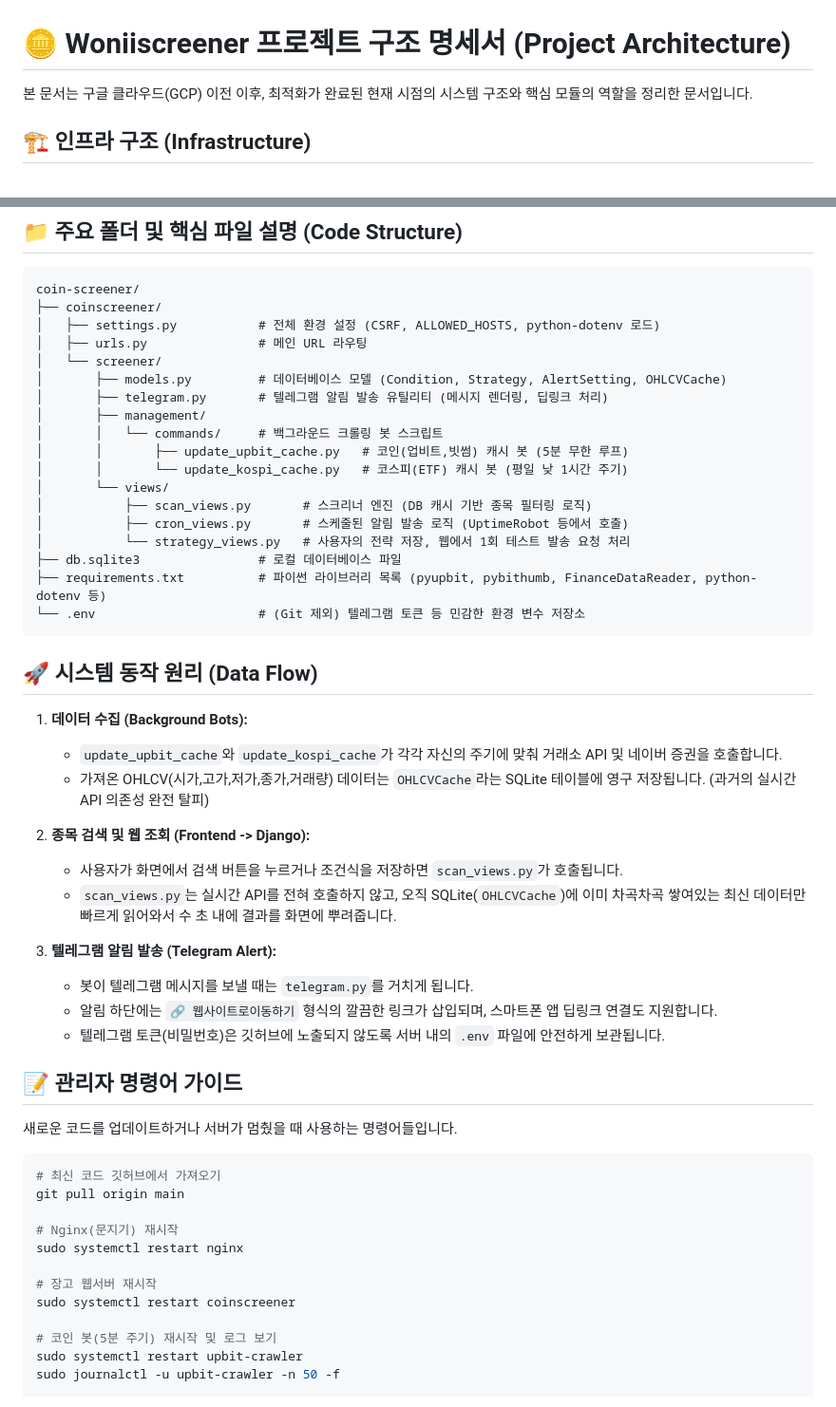
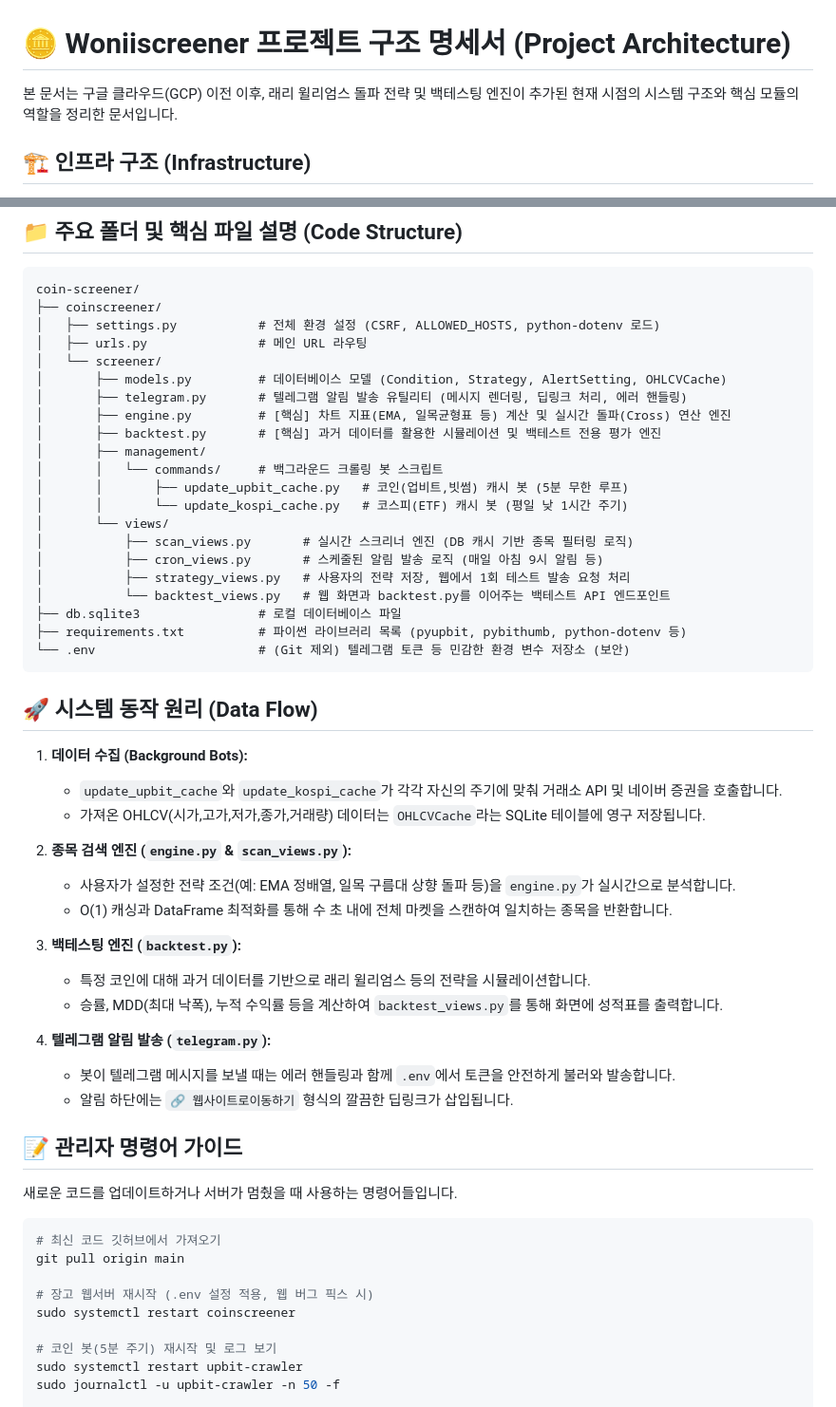
Before and after one commit to ydpapazzang/https---github.com-ydpapazzang-coin_screener2, a Markdown page: PROJECT_STRUCTURE.md, 2 parts joined by grey strips. Shown at 95% size. Drawn GitHub-style.

Commit message:
Docs: Update project structure with backtesting engine and new data flow

````diff
--- a/PROJECT_STRUCTURE.md
+++ b/PROJECT_STRUCTURE.md
@@ -1,6 +1,6 @@
 # 🪙 Woniiscreener 프로젝트 구조 명세서 (Project Architecture)
 
-본 문서는 구글 클라우드(GCP) 이전 이후, 최적화가 완료된 현재 시점의 시스템 구조와 핵심 모듈의 역할을 정리한 문서입니다.
+본 문서는 구글 클라우드(GCP) 이전 이후, 래리 윌리엄스 돌파 전략 및 백테스팅 엔진이 추가된 현재 시점의 시스템 구조와 핵심 모듈의 역할을 정리한 문서입니다.
 
 ## 🏗 인프라 구조 (Infrastructure)
 * **호스팅:** 구글 클라우드 플랫폼 (GCP e2-micro 인스턴스 / Ubuntu)
@@ -23,34 +23,40 @@ coin-screener/
 │   ├── urls.py               # 메인 URL 라우팅
 │   └── screener/
 │       ├── models.py         # 데이터베이스 모델 (Condition, Strategy, AlertSetting, OHLCVCache)
-│       ├── telegram.py       # 텔레그램 알림 발송 유틸리티 (메시지 렌더링, 딥링크 처리)
+│       ├── telegram.py       # 텔레그램 알림 발송 유틸리티 (메시지 렌더링, 딥링크 처리, 에러 핸들링)
+│       ├── engine.py         # [핵심] 차트 지표(EMA, 일목균형표 등) 계산 및 실시간 돌파(Cross) 연산 엔진
+│       ├── backtest.py       # [핵심] 과거 데이터를 활용한 시뮬레이션 및 백테스트 전용 평가 엔진
 │       ├── management/
 │       │   └── commands/     # 백그라운드 크롤링 봇 스크립트
 │       │       ├── update_upbit_cache.py   # 코인(업비트,빗썸) 캐시 봇 (5분 무한 루프)
 │       │       └── update_kospi_cache.py   # 코스피(ETF) 캐시 봇 (평일 낮 1시간 주기)
 │       └── views/
-│           ├── scan_views.py       # 스크리너 엔진 (DB 캐시 기반 종목 필터링 로직)
-│           ├── cron_views.py       # 스케줄된 알림 발송 로직 (UptimeRobot 등에서 호출)
-│           └── strategy_views.py   # 사용자의 전략 저장, 웹에서 1회 테스트 발송 요청 처리
+│           ├── scan_views.py       # 실시간 스크리너 엔진 (DB 캐시 기반 종목 필터링 로직)
+│           ├── cron_views.py       # 스케줄된 알림 발송 로직 (매일 아침 9시 알림 등)
+│           ├── strategy_views.py   # 사용자의 전략 저장, 웹에서 1회 테스트 발송 요청 처리
+│           └── backtest_views.py   # 웹 화면과 backtest.py를 이어주는 백테스트 API 엔드포인트
 ├── db.sqlite3                # 로컬 데이터베이스 파일
-├── requirements.txt          # 파이썬 라이브러리 목록 (pyupbit, pybithumb, FinanceDataReader, python-dotenv 등)
-└── .env                      # (Git 제외) 텔레그램 토큰 등 민감한 환경 변수 저장소
+├── requirements.txt          # 파이썬 라이브러리 목록 (pyupbit, pybithumb, python-dotenv 등)
+└── .env                      # (Git 제외) 텔레그램 토큰 등 민감한 환경 변수 저장소 (보안)
 ```
 
 ## 🚀 시스템 동작 원리 (Data Flow)
 
 1. **데이터 수집 (Background Bots):**
    * `update_upbit_cache`와 `update_kospi_cache`가 각각 자신의 주기에 맞춰 거래소 API 및 네이버 증권을 호출합니다.
-   * 가져온 OHLCV(시가,고가,저가,종가,거래량) 데이터는 `OHLCVCache`라는 SQLite 테이블에 영구 저장됩니다. (과거의 실시간 API 의존성 완전 탈피)
+   * 가져온 OHLCV(시가,고가,저가,종가,거래량) 데이터는 `OHLCVCache`라는 SQLite 테이블에 영구 저장됩니다.
 
-2. **종목 검색 및 웹 조회 (Frontend -> Django):**
-   * 사용자가 화면에서 검색 버튼을 누르거나 조건식을 저장하면 `scan_views.py`가 호출됩니다.
-   * `scan_views.py`는 실시간 API를 전혀 호출하지 않고, 오직 SQLite(`OHLCVCache`)에 이미 차곡차곡 쌓여있는 최신 데이터만 빠르게 읽어와서 수 초 내에 결과를 화면에 뿌려줍니다.
+2. **종목 검색 엔진 (`engine.py` & `scan_views.py`):**
+   * 사용자가 설정한 전략 조건(예: EMA 정배열, 일목 구름대 상향 돌파 등)을 `engine.py`가 실시간으로 분석합니다.
+   * O(1) 캐싱과 DataFrame 최적화를 통해 수 초 내에 전체 마켓을 스캔하여 일치하는 종목을 반환합니다.
 
-3. **텔레그램 알림 발송 (Telegram Alert):**
-   * 봇이 텔레그램 메시지를 보낼 때는 `telegram.py`를 거치게 됩니다.
-   * 알림 하단에는 `🔗 웹사이트로이동하기` 형식의 깔끔한 링크가 삽입되며, 스마트폰 앱 딥링크 연결도 지원합니다.
-   * 텔레그램 토큰(비밀번호)은 깃허브에 노출되지 않도록 서버 내의 `.env` 파일에 안전하게 보관됩니다.
+3. **백테스팅 엔진 (`backtest.py`):**
+   * 특정 코인에 대해 과거 데이터를 기반으로 래리 윌리엄스 등의 전략을 시뮬레이션합니다.
+   * 승률, MDD(최대 낙폭), 누적 수익률 등을 계산하여 `backtest_views.py`를 통해 화면에 성적표를 출력합니다.
+
+4. **텔레그램 알림 발송 (`telegram.py`):**
+   * 봇이 텔레그램 메시지를 보낼 때는 에러 핸들링과 함께 `.env`에서 토큰을 안전하게 불러와 발송합니다.
+   * 알림 하단에는 `🔗 웹사이트로이동하기` 형식의 깔끔한 딥링크가 삽입됩니다.
 
 ## 📝 관리자 명령어 가이드
 새로운 코드를 업데이트하거나 서버가 멈췄을 때 사용하는 명령어들입니다.
@@ -59,10 +65,7 @@ coin-screener/
 # 최신 코드 깃허브에서 가져오기
 git pull origin main
 
-# Nginx(문지기) 재시작
-sudo systemctl restart nginx
-
-# 장고 웹서버 재시작
+# 장고 웹서버 재시작 (.env 설정 적용, 웹 버그 픽스 시)
 sudo systemctl restart coinscreener
 
 # 코인 봇(5분 주기) 재시작 및 로그 보기
````
